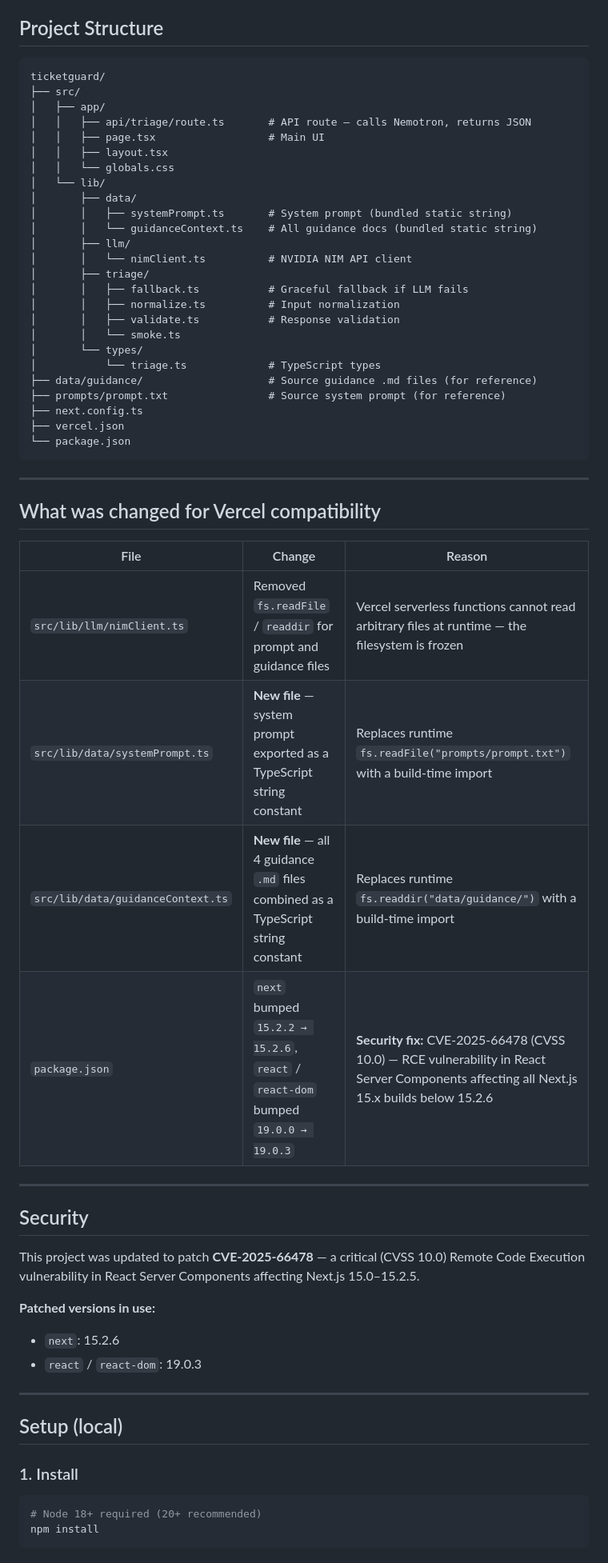
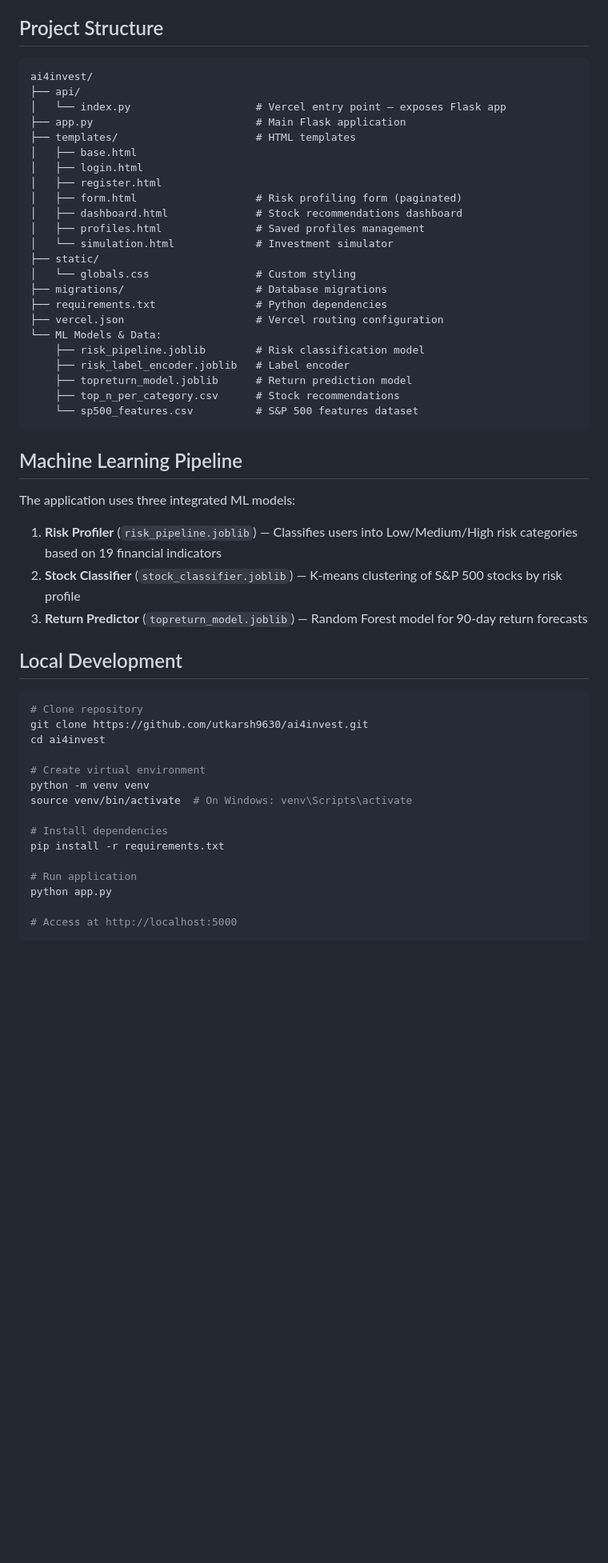
Before and after one commit to utkarsh9630/ai4invest, a Markdown page: README.md, the part around one of its changes. Shown at 80% size. Rendered like a GitHub page; blank space fills up the shorter version.

Commit message:
Update README to current local version.

````diff
--- a/README.md
+++ b/README.md
@@ -57,61 +38,55 @@ User → Next.js UI (Vercel) → POST /api/triage (Serverless)
 ## Project Structure
 
 ```
-ticketguard/
-├── src/
-│   ├── app/
-│   │   ├── api/triage/route.ts       # API route — calls Nemotron, returns JSON
-│   │   ├── page.tsx                  # Main UI
-│   │   ├── layout.tsx
-│   │   └── globals.css
-│   └── lib/
-│       ├── data/
-│       │   ├── systemPrompt.ts       # System prompt (bundled static string)
-│       │   └── guidanceContext.ts    # All guidance docs (bundled static string)
-│       ├── llm/
-│       │   └── nimClient.ts          # NVIDIA NIM API client
-│       ├── triage/
-│       │   ├── fallback.ts           # Graceful fallback if LLM fails
-│       │   ├── normalize.ts          # Input normalization
-│       │   ├── validate.ts           # Response validation
-│       │   └── smoke.ts
-│       └── types/
-│           └── triage.ts             # TypeScript types
-├── data/guidance/                    # Source guidance .md files (for reference)
-├── prompts/prompt.txt                # Source system prompt (for reference)
-├── next.config.ts
-├── vercel.json
-└── package.json
+ai4invest/
+├── api/
+│   └── index.py                    # Vercel entry point — exposes Flask app
+├── app.py                          # Main Flask application
+├── templates/                      # HTML templates
+│   ├── base.html
+│   ├── login.html
+│   ├── register.html
+│   ├── form.html                   # Risk profiling form (paginated)
+│   ├── dashboard.html              # Stock recommendations dashboard
+│   ├── profiles.html               # Saved profiles management
+│   └── simulation.html             # Investment simulator
+├── static/
+│   └── globals.css                 # Custom styling
+├── migrations/                     # Database migrations
+├── requirements.txt                # Python dependencies
+├── vercel.json                     # Vercel routing configuration
+└── ML Models & Data:
+    ├── risk_pipeline.joblib        # Risk classification model
+    ├── risk_label_encoder.joblib   # Label encoder
+    ├── topreturn_model.joblib      # Return prediction model
+    ├── top_n_per_category.csv      # Stock recommendations
+    └── sp500_features.csv          # S&P 500 features dataset
 ```
 
----
+## Machine Learning Pipeline
 
-## What was changed for Vercel compatibility
+The application uses three integrated ML models:
 
-| File | Change | Reason |
-|---|---|---|
-| `src/lib/llm/nimClient.ts` | Removed `fs.readFile` / `readdir` for prompt and guidance files | Vercel serverless functions cannot read arbitrary files at runtime — the filesystem is frozen |
-| `src/lib/data/systemPrompt.ts` | **New file** — system prompt exported as a TypeScript string constant | Replaces runtime `fs.readFile("prompts/prompt.txt")` with a build-time import |
-| `src/lib/data/guidanceContext.ts` | **New file** — all 4 guidance `.md` files combined as a TypeScript string constant | Replaces runtime `fs.readdir("data/guidance/")` with a build-time import |
-| `package.json` | `next` bumped `15.2.2 → 15.2.6`, `react` / `react-dom` bumped `19.0.0 → 19.0.3` | **Security fix:** CVE-2025-66478 (CVSS 10.0) — RCE vulnerability in React Server Components affecting all Next.js 15.x builds below 15.2.6 |
+1. **Risk Profiler** (`risk_pipeline.joblib`) — Classifies users into Low/Medium/High risk categories based on 19 financial indicators
+2. **Stock Classifier** (`stock_classifier.joblib`) — K-means clustering of S&P 500 stocks by risk profile
+3. **Return Predictor** (`topreturn_model.joblib`) — Random Forest model for 90-day return forecasts
 
----
-
-## Security
-
-This project was updated to patch **CVE-2025-66478** — a critical (CVSS 10.0) Remote Code Execution vulnerability in React Server Components affecting Next.js 15.0–15.2.5.
-
-**Patched versions in use:**
-- `next`: 15.2.6
-- `react` / `react-dom`: 19.0.3
-
----
-
-## Setup (local)
-
-### 1. Install
+## Local Development
 
 ```bash
-# Node 18+ required (20+ recommended)
-npm install
+# Clone repository
+git clone https://github.com/utkarsh9630/ai4invest.git
+cd ai4invest
+
+# Create virtual environment
+python -m venv venv
+source venv/bin/activate  # On Windows: venv\Scripts\activate
+
+# Install dependencies
+pip install -r requirements.txt
+
+# Run application
+python app.py
+
+# Access at http://localhost:5000
 ```
````
Also changed, not shown: other parts of README.md (+67 -125 lines).
